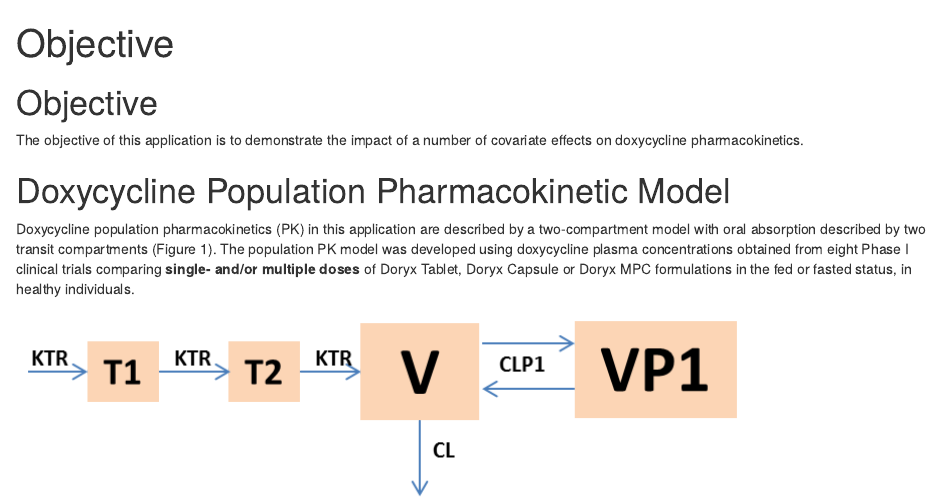
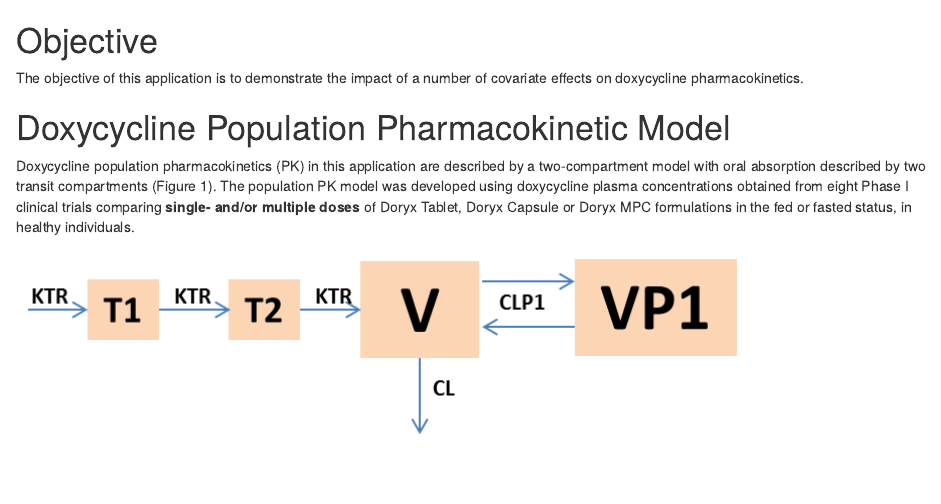
Before and after one commit to wojjy001/doxy-mayne, an R Markdown document (DoxyApp/objective.Rmd): the page in a window 1100 px wide, from its top. Rendered offline with R 4.5, knitr and Pandoc, with nearby package versions.

Commit message:
Remove title from "objective.Rmd"

```diff
--- a/DoxyApp/objective.Rmd
+++ b/DoxyApp/objective.Rmd
@@ -1,5 +1,4 @@
 ---
-title: "Objective"
 output: html_document
 ---
 
```
Also changed, not shown: DoxyApp/objective.html.
